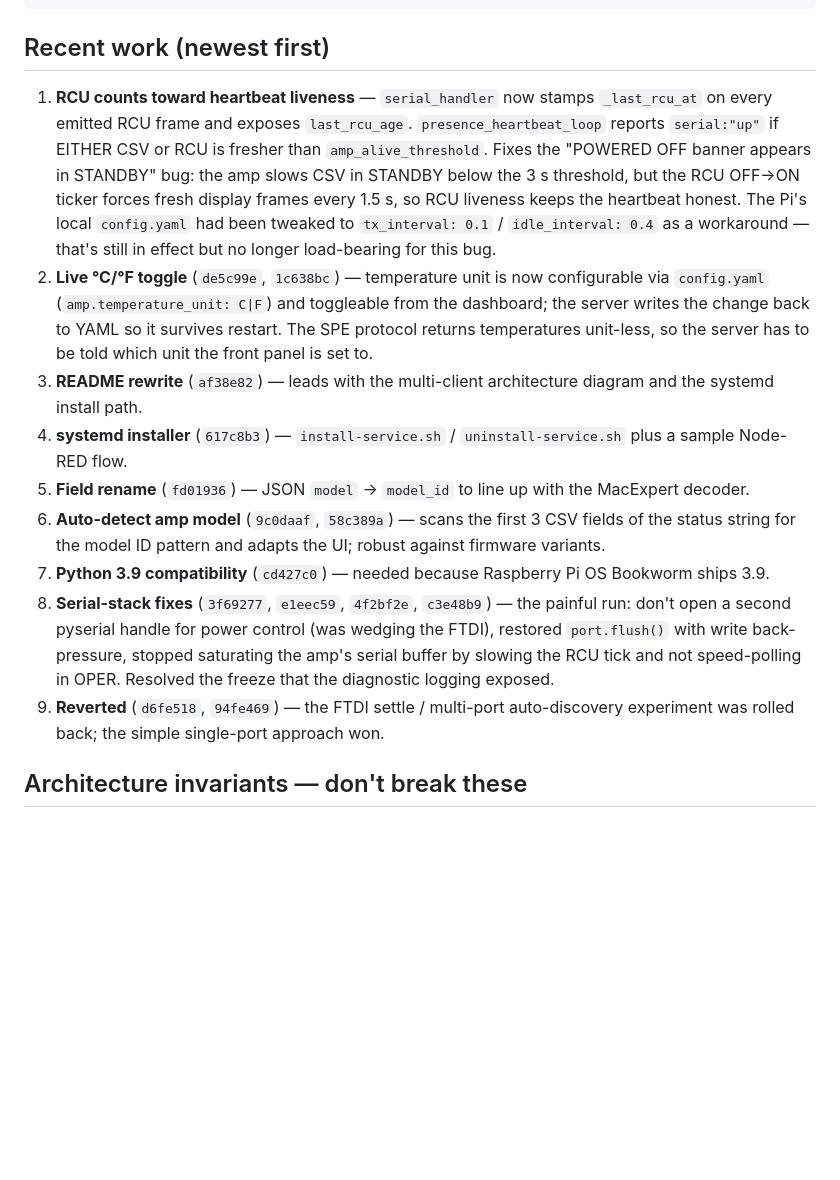
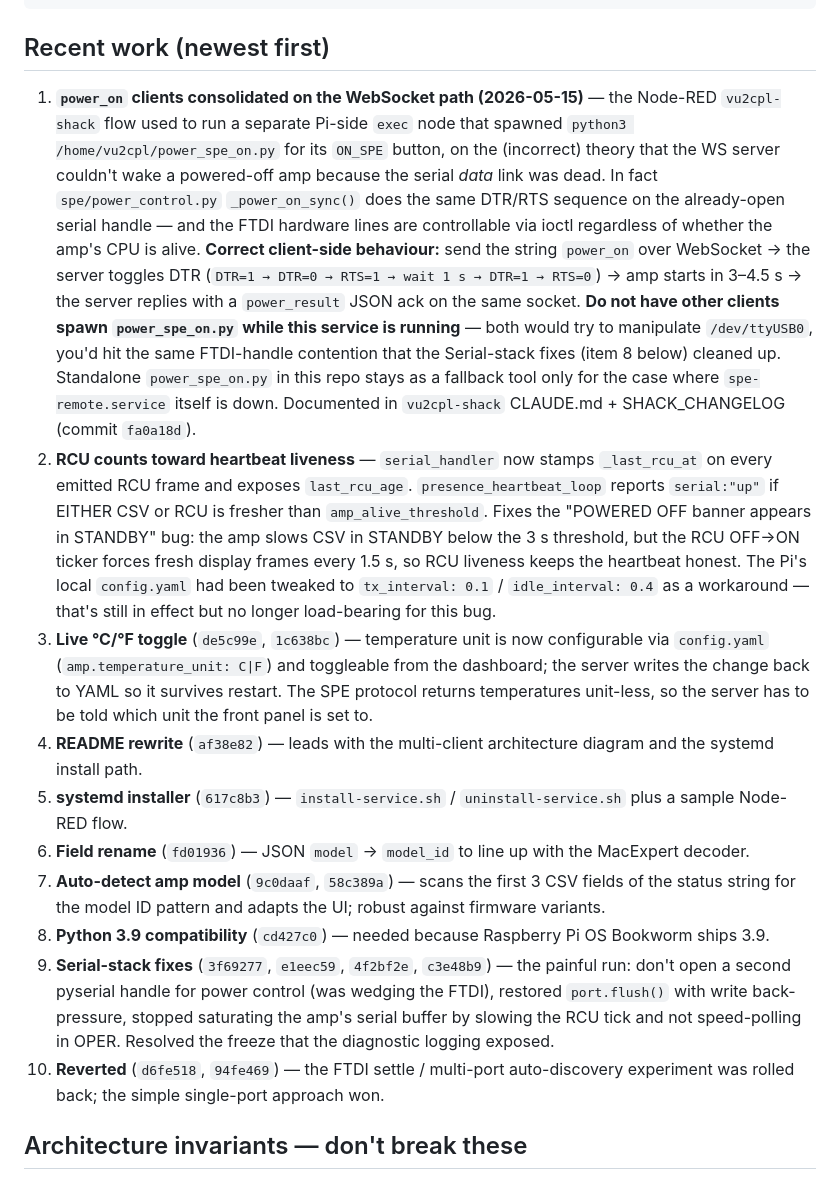
Before and after one commit to VU3ESV/spe-remote, a Markdown page: handover.md, the part around the change. Rendered like a GitHub page; blank space fills up the shorter version.

Commit message:
handover: document 'power_on over WS, not exec spawn' for clients
Adds a new top item to the 'Recent work' section explaining the
2026-05-15 client-side consolidation in vu2cpl-shack: the Node-RED
flow used to run a separate exec(power_spe_on.py) detour for its
ON_SPE button, based on an incorrect theory that the WS server
couldn't wake a powered-off amp. In fact spe/power_control.py
_power_on_sync() does exactly the same DTR/RTS sequence on the
already-open serial handle; the FTDI hardware lines are reachable
regardless of whether the amp's CPU is alive.

Canonical client-side behaviour: send 'power_on' over WebSocket,
get a power_result JSON ack on the same socket. Do NOT spawn the
standalone power_spe_on.py while the server is running -- that
re-introduces the FTDI-handle contention the Serial-stack fixes
cleaned up.

Standalone power_spe_on.py stays as a fallback tool for the case
where spe-remote.service itself is down.

Cross-references: vu2cpl-shack commit fa0a18d updated CLAUDE.md
+ SHACK_CHANGELOG with the matching client-side narrative.

Co-Authored-By: Claude Opus 4.7 (1M context) <noreply@anthropic.com>

```diff
--- a/handover.md
+++ b/handover.md
@@ -33,15 +33,16 @@ docs/                  protocol notes, Node-RED sample flow
 
 ## Recent work (newest first)
 
-1. **RCU counts toward heartbeat liveness** — `serial_handler` now stamps `_last_rcu_at` on every emitted RCU frame and exposes `last_rcu_age`. `presence_heartbeat_loop` reports `serial:"up"` if EITHER CSV or RCU is fresher than `amp_alive_threshold`. Fixes the "POWERED OFF banner appears in STANDBY" bug: the amp slows CSV in STANDBY below the 3 s threshold, but the RCU OFF→ON ticker forces fresh display frames every 1.5 s, so RCU liveness keeps the heartbeat honest. The Pi's local `config.yaml` had been tweaked to `tx_interval: 0.1` / `idle_interval: 0.4` as a workaround — that's still in effect but no longer load-bearing for this bug.
-2. **Live °C/°F toggle** (`de5c99e`, `1c638bc`) — temperature unit is now configurable via `config.yaml` (`amp.temperature_unit: C|F`) and toggleable from the dashboard; the server writes the change back to YAML so it survives restart. The SPE protocol returns temperatures unit-less, so the server has to be told which unit the front panel is set to.
-3. **README rewrite** (`af38e82`) — leads with the multi-client architecture diagram and the systemd install path.
-4. **systemd installer** (`617c8b3`) — `install-service.sh` / `uninstall-service.sh` plus a sample Node-RED flow.
-5. **Field rename** (`fd01936`) — JSON `model` → `model_id` to line up with the MacExpert decoder.
-6. **Auto-detect amp model** (`9c0daaf`, `58c389a`) — scans the first 3 CSV fields of the status string for the model ID pattern and adapts the UI; robust against firmware variants.
-7. **Python 3.9 compatibility** (`cd427c0`) — needed because Raspberry Pi OS Bookworm ships 3.9.
-8. **Serial-stack fixes** (`3f69277`, `e1eec59`, `4f2bf2e`, `c3e48b9`) — the painful run: don't open a second pyserial handle for power control (was wedging the FTDI), restored `port.flush()` with write back-pressure, stopped saturating the amp's serial buffer by slowing the RCU tick and not speed-polling in OPER. Resolved the freeze that the diagnostic logging exposed.
-9. **Reverted** (`d6fe518`, `94fe469`) — the FTDI settle / multi-port auto-discovery experiment was rolled back; the simple single-port approach won.
+1. **`power_on` clients consolidated on the WebSocket path (2026-05-15)** — the Node-RED `vu2cpl-shack` flow used to run a separate Pi-side `exec` node that spawned `python3 /home/vu2cpl/power_spe_on.py` for its `ON_SPE` button, on the (incorrect) theory that the WS server couldn't wake a powered-off amp because the serial *data* link was dead. In fact `spe/power_control.py` `_power_on_sync()` does the same DTR/RTS sequence on the already-open serial handle — and the FTDI hardware lines are controllable via ioctl regardless of whether the amp's CPU is alive. **Correct client-side behaviour:** send the string `power_on` over WebSocket → the server toggles DTR (`DTR=1 → DTR=0 → RTS=1 → wait 1 s → DTR=1 → RTS=0`) → amp starts in 3–4.5 s → the server replies with a `power_result` JSON ack on the same socket. **Do not have other clients spawn `power_spe_on.py` while this service is running** — both would try to manipulate `/dev/ttyUSB0`, you'd hit the same FTDI-handle contention that the Serial-stack fixes (item 8 below) cleaned up. Standalone `power_spe_on.py` in this repo stays as a fallback tool only for the case where `spe-remote.service` itself is down. Documented in `vu2cpl-shack` CLAUDE.md + SHACK_CHANGELOG (commit `fa0a18d`).
+2. **RCU counts toward heartbeat liveness** — `serial_handler` now stamps `_last_rcu_at` on every emitted RCU frame and exposes `last_rcu_age`. `presence_heartbeat_loop` reports `serial:"up"` if EITHER CSV or RCU is fresher than `amp_alive_threshold`. Fixes the "POWERED OFF banner appears in STANDBY" bug: the amp slows CSV in STANDBY below the 3 s threshold, but the RCU OFF→ON ticker forces fresh display frames every 1.5 s, so RCU liveness keeps the heartbeat honest. The Pi's local `config.yaml` had been tweaked to `tx_interval: 0.1` / `idle_interval: 0.4` as a workaround — that's still in effect but no longer load-bearing for this bug.
+3. **Live °C/°F toggle** (`de5c99e`, `1c638bc`) — temperature unit is now configurable via `config.yaml` (`amp.temperature_unit: C|F`) and toggleable from the dashboard; the server writes the change back to YAML so it survives restart. The SPE protocol returns temperatures unit-less, so the server has to be told which unit the front panel is set to.
+4. **README rewrite** (`af38e82`) — leads with the multi-client architecture diagram and the systemd install path.
+5. **systemd installer** (`617c8b3`) — `install-service.sh` / `uninstall-service.sh` plus a sample Node-RED flow.
+6. **Field rename** (`fd01936`) — JSON `model` → `model_id` to line up with the MacExpert decoder.
+7. **Auto-detect amp model** (`9c0daaf`, `58c389a`) — scans the first 3 CSV fields of the status string for the model ID pattern and adapts the UI; robust against firmware variants.
+8. **Python 3.9 compatibility** (`cd427c0`) — needed because Raspberry Pi OS Bookworm ships 3.9.
+9. **Serial-stack fixes** (`3f69277`, `e1eec59`, `4f2bf2e`, `c3e48b9`) — the painful run: don't open a second pyserial handle for power control (was wedging the FTDI), restored `port.flush()` with write back-pressure, stopped saturating the amp's serial buffer by slowing the RCU tick and not speed-polling in OPER. Resolved the freeze that the diagnostic logging exposed.
+10. **Reverted** (`d6fe518`, `94fe469`) — the FTDI settle / multi-port auto-discovery experiment was rolled back; the simple single-port approach won.
 
 ## Architecture invariants — don't break these
 
```
